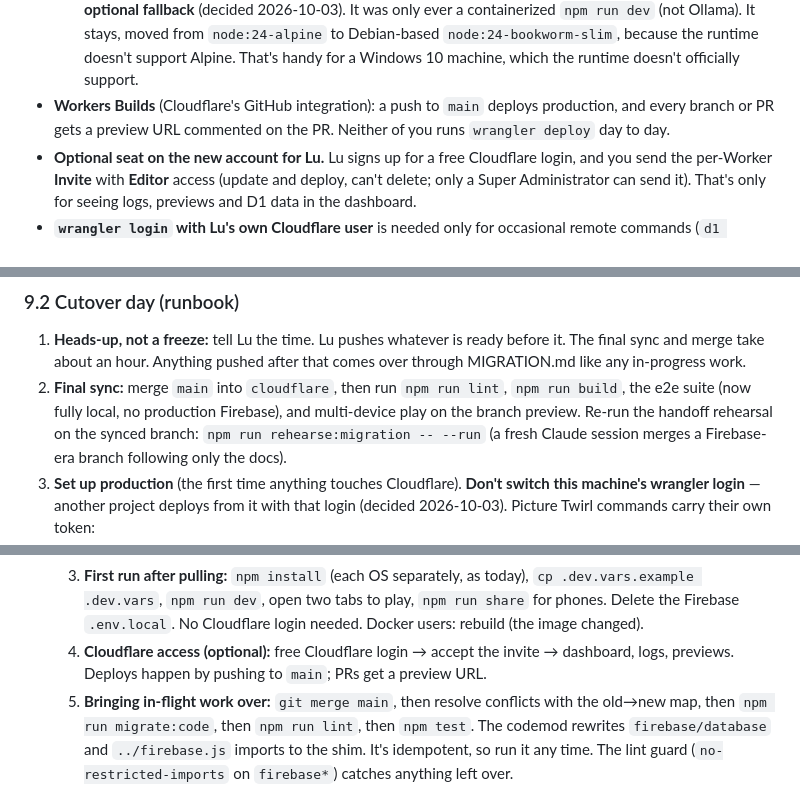
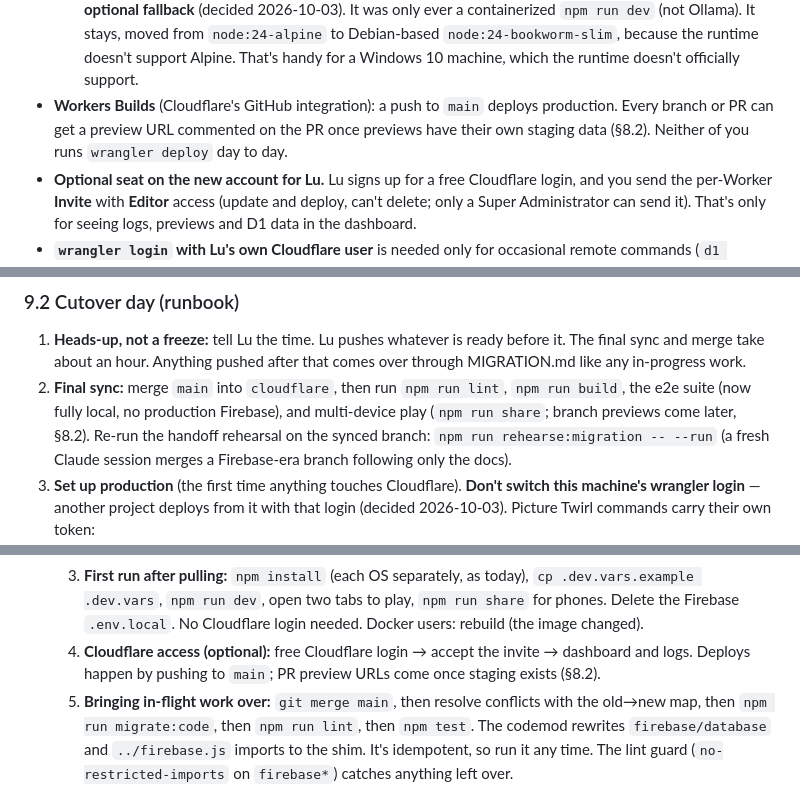
Before and after one commit to atomicframeworks/picture-twirl, a Markdown page: PROPOSAL.md, 3 parts joined by grey strips. GitHub-like rendering.

```diff
--- a/PROPOSAL.md
+++ b/PROPOSAL.md
@@ -805,7 +807,8 @@ deploy with wrangler.**
     `node:24-bookworm-slim`, because the runtime doesn't support Alpine. That's
     handy for a Windows 10 machine, which the runtime doesn't officially support.
 - **Workers Builds** (Cloudflare's GitHub integration): a push to `main` deploys
-  production, and every branch or PR gets a preview URL commented on the PR.
+  production. Every branch or PR can get a preview URL commented on the PR
+  once previews have their own staging data (§8.2).
   Neither of you runs `wrangler deploy` day to day.
 - **Optional seat on the new account for Lu.** Lu signs up for a free Cloudflare
   login, and you send the per-Worker **Invite** with **Editor** access (update
@@ -868,7 +871,7 @@ changes merge cleanly; the predictable conflicts are import lines.
    that comes over through MIGRATION.md like any in-progress work.
 2. **Final sync:** merge `main` into `cloudflare`, then run `npm run lint`,
    `npm run build`, the e2e suite (now fully local, no production Firebase), and
-   multi-device play on the branch preview. Re-run the handoff rehearsal on the
+   multi-device play (`npm run share`; branch previews come later, §8.2). Re-run the handoff rehearsal on the
    synced branch: `npm run rehearse:migration -- --run` (a fresh Claude session
    merges a Firebase-era branch following only the docs).
 3. **Set up production** (the first time anything touches Cloudflare). **Don't
@@ -929,8 +932,8 @@ What ships inside the merge:
      `npm run share` for phones. Delete the Firebase `.env.local`. No Cloudflare
      login needed. Docker users: rebuild (the image changed).
   4. **Cloudflare access (optional):** free Cloudflare login → accept the invite →
-     dashboard, logs, previews. Deploys happen by pushing to `main`; PRs get a
-     preview URL.
+     dashboard and logs. Deploys happen by pushing to `main`; PR preview URLs
+     come once staging exists (§8.2).
   5. **Bringing in-flight work over:** `git merge main`, then resolve conflicts
      with the old→new map, then `npm run migrate:code`, then `npm run lint`, then
      `npm test`. The codemod rewrites `firebase/database` and `../firebase.js`
```
Also changed, not shown: other parts of PROPOSAL.md (+12 -9 lines), MIGRATION.md (+8 -6 lines).
